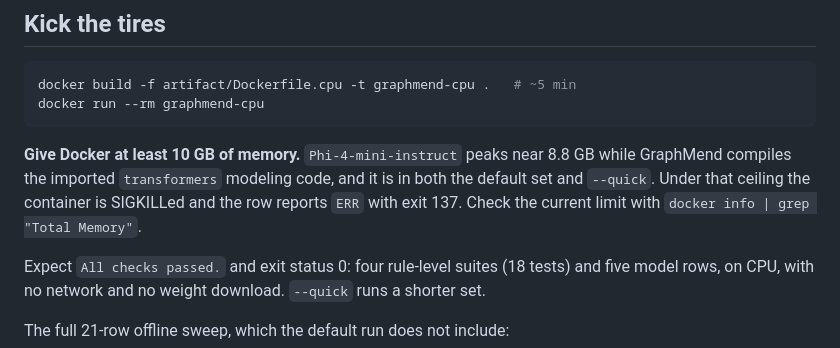
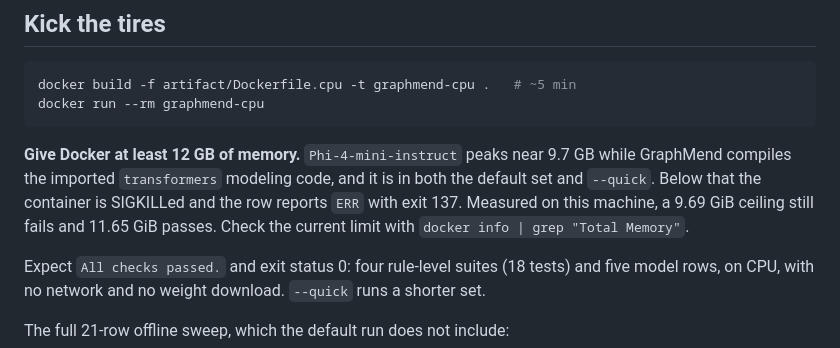
Before and after one commit to savini98/CGO_AE_GraphMend, a Markdown page: README.md, the part around the change. Rendered like a GitHub page.

````diff
--- a/README.md
+++ b/README.md
@@ -20,11 +20,12 @@ docker build -f artifact/Dockerfile.cpu -t graphmend-cpu .   # ~5 min
 docker run --rm graphmend-cpu
 ```
 
-**Give Docker at least 10 GB of memory.** `Phi-4-mini-instruct` peaks near
-8.8 GB while GraphMend compiles the imported `transformers` modeling code, and
-it is in both the default set and `--quick`. Under that ceiling the container
-is SIGKILLed and the row reports `ERR` with exit 137. Check the current limit
-with `docker info | grep "Total Memory"`.
+**Give Docker at least 12 GB of memory.** `Phi-4-mini-instruct` peaks near
+9.7 GB while GraphMend compiles the imported `transformers` modeling code, and
+it is in both the default set and `--quick`. Below that the container is
+SIGKILLed and the row reports `ERR` with exit 137. Measured on this machine, a
+9.69 GiB ceiling still fails and 11.65 GiB passes. Check the current limit with
+`docker info | grep "Total Memory"`.
 
 Expect `All checks passed.` and exit status 0: four rule-level suites
 (18 tests) and five model rows, on CPU, with no network and no weight download.
````
Also changed, not shown: artifact/README.md (+18 -6 lines).
